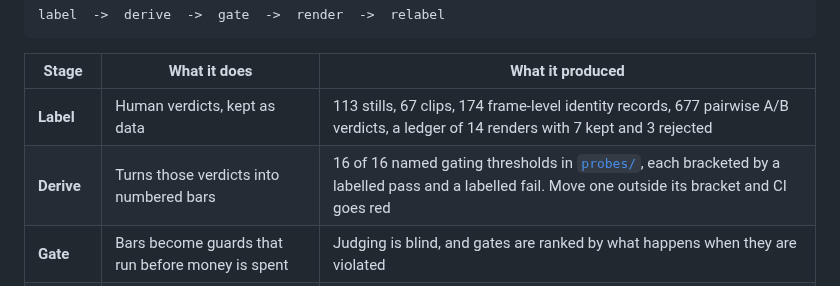
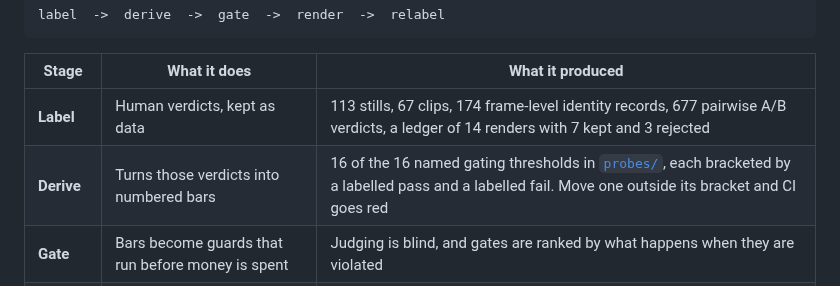
Before and after one commit to jameswniu/3d-filmmaking-ads-multimodal-evals, a Markdown page: README.md, the part around the change. Rendered like a GitHub page.

Commit message:
Restore the two count sentences the verifier reads

```diff
--- a/README.md
+++ b/README.md
@@ -149,7 +149,7 @@ label  ->  derive  ->  gate  ->  render  ->  relabel
 | Stage | What it does | What it produced |
 |---|---|---|
 | **Label** | Human verdicts, kept as data | 113 stills, 67 clips, 174 frame-level identity records, 677 pairwise A/B verdicts, a ledger of 14 renders with 7 kept and 3 rejected |
-| **Derive** | Turns those verdicts into numbered bars | 16 of 16 named gating thresholds in [`probes/`](probes/), each bracketed by a labelled pass and a labelled fail. Move one outside its bracket and CI goes red |
+| **Derive** | Turns those verdicts into numbered bars | 16 of the 16 named gating thresholds in [`probes/`](probes/), each bracketed by a labelled pass and a labelled fail. Move one outside its bracket and CI goes red |
 | **Gate** | Bars become guards that run before money is spent | Judging is blind, and gates are ranked by what happens when they are violated |
 | **Relabel** | Kills whatever does not survive contact | Ten scoring models built in one day, every one inverted against the labels |
 
```
